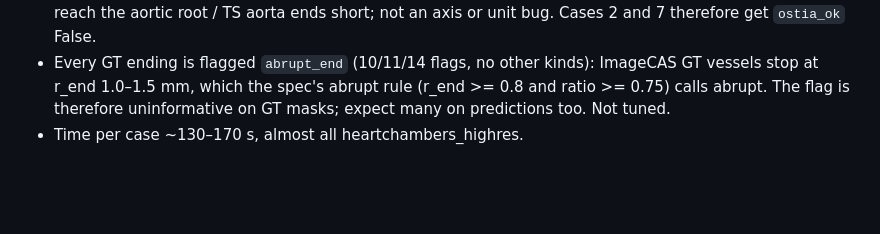
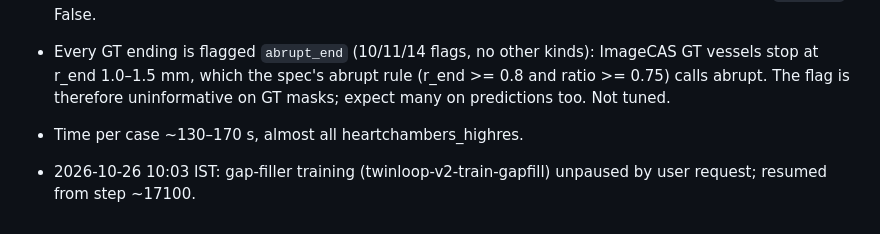
Before and after one commit to gregarious19/twinloop, a Markdown page: docs/PROGRESS_V2_SPARK.md, the part around the change. Drawn GitHub-style; blank space fills up the shorter version.

Commit message:
progress: gap-filler training resumed
Co-Authored-By: Claude Sonnet 5.5 <noreply@anthropic.com>
Claude-Session: https://claude.ai/code/session_013SYhdh6g1cZSXV1xWH7xco

```diff
--- a/docs/PROGRESS_V2_SPARK.md
+++ b/docs/PROGRESS_V2_SPARK.md
@@ -160,3 +160,6 @@ Note: docker needs `sg docker -c "./scripts/dk ..."` in this shell (docker group
 - `ostia_ok` True only in case 3. Case 2: left ostium 2.8 mm from the TotalSegmentator aorta, RCA root 19.9 mm away; no RCA point is closer (checked all branch starts/ends), so the GT RCA annotation does not reach the aortic root / TS aorta ends short; not an axis or unit bug. Cases 2 and 7 therefore get `ostia_ok` False.
 - Every GT ending is flagged `abrupt_end` (10/11/14 flags, no other kinds): ImageCAS GT vessels stop at r_end 1.0–1.5 mm, which the spec's abrupt rule (r_end >= 0.8 and ratio >= 0.75) calls abrupt. The flag is therefore uninformative on GT masks; expect many on predictions too. Not tuned.
 - Time per case ~130–170 s, almost all heartchambers_highres.
+
+
+- 2026-10-26 10:03 IST: gap-filler training (twinloop-v2-train-gapfill) unpaused by user request; resumed from step ~17100.
```
